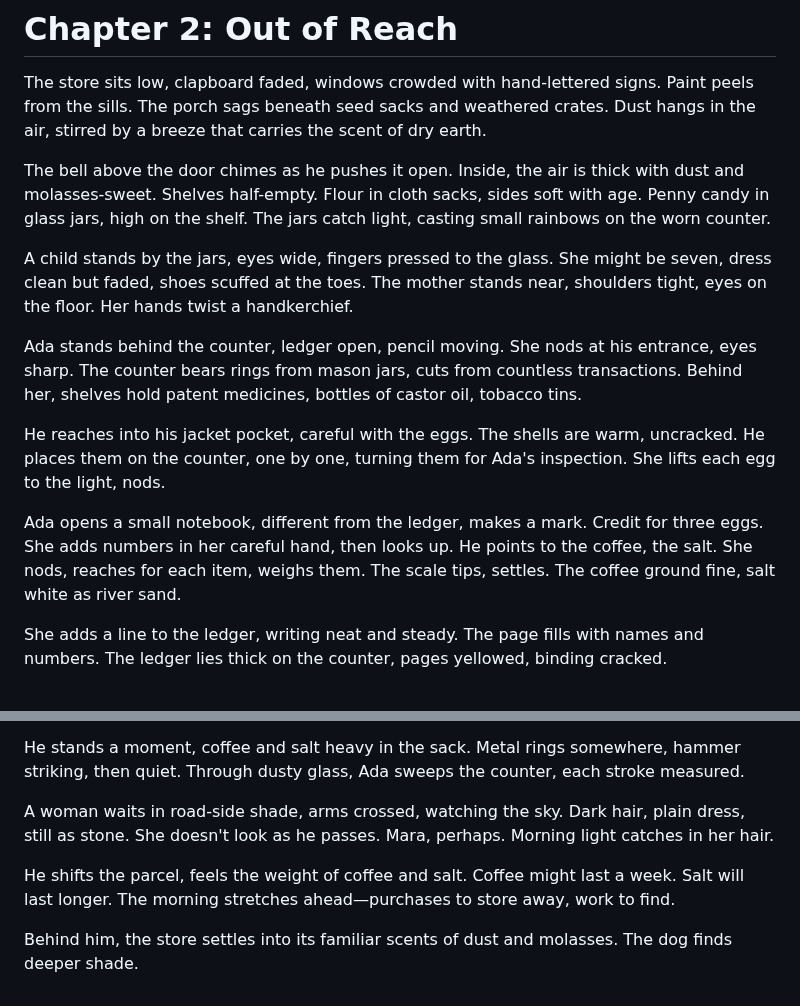
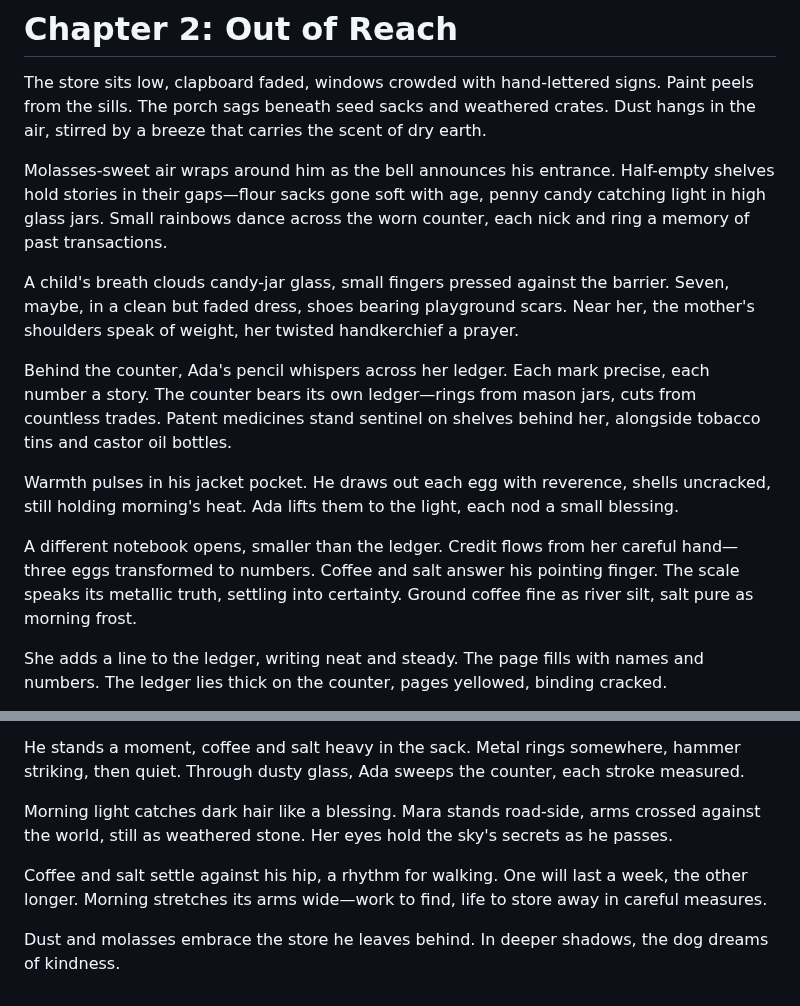
Before and after one commit to kohlhofer/Crossings, a Markdown page: chapters/chapter-02.md, 2 parts joined by grey strips. GitHub-like rendering.

Commit message:
Improve prose rhythm and sensory detail in Chapter 2 while maintaining original tone

```diff
--- a/chapters/chapter-02.md
+++ b/chapters/chapter-02.md
@@ -2,15 +2,15 @@
 
 The store sits low, clapboard faded, windows crowded with hand-lettered signs. Paint peels from the sills. The porch sags beneath seed sacks and weathered crates. Dust hangs in the air, stirred by a breeze that carries the scent of dry earth.
 
-The bell above the door chimes as he pushes it open. Inside, the air is thick with dust and molasses-sweet. Shelves half-empty. Flour in cloth sacks, sides soft with age. Penny candy in glass jars, high on the shelf. The jars catch light, casting small rainbows on the worn counter.
+Molasses-sweet air wraps around him as the bell announces his entrance. Half-empty shelves hold stories in their gaps—flour sacks gone soft with age, penny candy catching light in high glass jars. Small rainbows dance across the worn counter, each nick and ring a memory of past transactions.
 
-A child stands by the jars, eyes wide, fingers pressed to the glass. She might be seven, dress clean but faded, shoes scuffed at the toes. The mother stands near, shoulders tight, eyes on the floor. Her hands twist a handkerchief.
+A child's breath clouds candy-jar glass, small fingers pressed against the barrier. Seven, maybe, in a clean but faded dress, shoes bearing playground scars. Near her, the mother's shoulders speak of weight, her twisted handkerchief a prayer.
 
-Ada stands behind the counter, ledger open, pencil moving. She nods at his entrance, eyes sharp. The counter bears rings from mason jars, cuts from countless transactions. Behind her, shelves hold patent medicines, bottles of castor oil, tobacco tins.
+Behind the counter, Ada's pencil whispers across her ledger. Each mark precise, each number a story. The counter bears its own ledger—rings from mason jars, cuts from countless trades. Patent medicines stand sentinel on shelves behind her, alongside tobacco tins and castor oil bottles.
 
-He reaches into his jacket pocket, careful with the eggs. The shells are warm, uncracked. He places them on the counter, one by one, turning them for Ada's inspection. She lifts each egg to the light, nods.
+Warmth pulses in his jacket pocket. He draws out each egg with reverence, shells uncracked, still holding morning's heat. Ada lifts them to the light, each nod a small blessing.
 
-Ada opens a small notebook, different from the ledger, makes a mark. Credit for three eggs. She adds numbers in her careful hand, then looks up. He points to the coffee, the salt. She nods, reaches for each item, weighs them. The scale tips, settles. The coffee ground fine, salt white as river sand.
+A different notebook opens, smaller than the ledger. Credit flows from her careful hand—three eggs transformed to numbers. Coffee and salt answer his pointing finger. The scale speaks its metallic truth, settling into certainty. Ground coffee fine as river silt, salt pure as morning frost.
 
 She adds a line to the ledger, writing neat and steady. The page fills with names and numbers. The ledger lies thick on the counter, pages yellowed, binding cracked.
 
@@ -26,8 +26,8 @@ He takes his parcel, nods, steps outside. The sun rides higher now. A stray dog
 
 He stands a moment, coffee and salt heavy in the sack. Metal rings somewhere, hammer striking, then quiet. Through dusty glass, Ada sweeps the counter, each stroke measured.
 
-A woman waits in road-side shade, arms crossed, watching the sky. Dark hair, plain dress, still as stone. She doesn't look as he passes. Mara, perhaps. Morning light catches in her hair.
+Morning light catches dark hair like a blessing. Mara stands road-side, arms crossed against the world, still as weathered stone. Her eyes hold the sky's secrets as he passes.
 
-He shifts the parcel, feels the weight of coffee and salt. Coffee might last a week. Salt will last longer. The morning stretches ahead—purchases to store away, work to find.
+Coffee and salt settle against his hip, a rhythm for walking. One will last a week, the other longer. Morning stretches its arms wide—work to find, life to store away in careful measures.
 
-Behind him, the store settles into its familiar scents of dust and molasses. The dog finds deeper shade.
+Dust and molasses embrace the store he leaves behind. In deeper shadows, the dog dreams of kindness.
```
